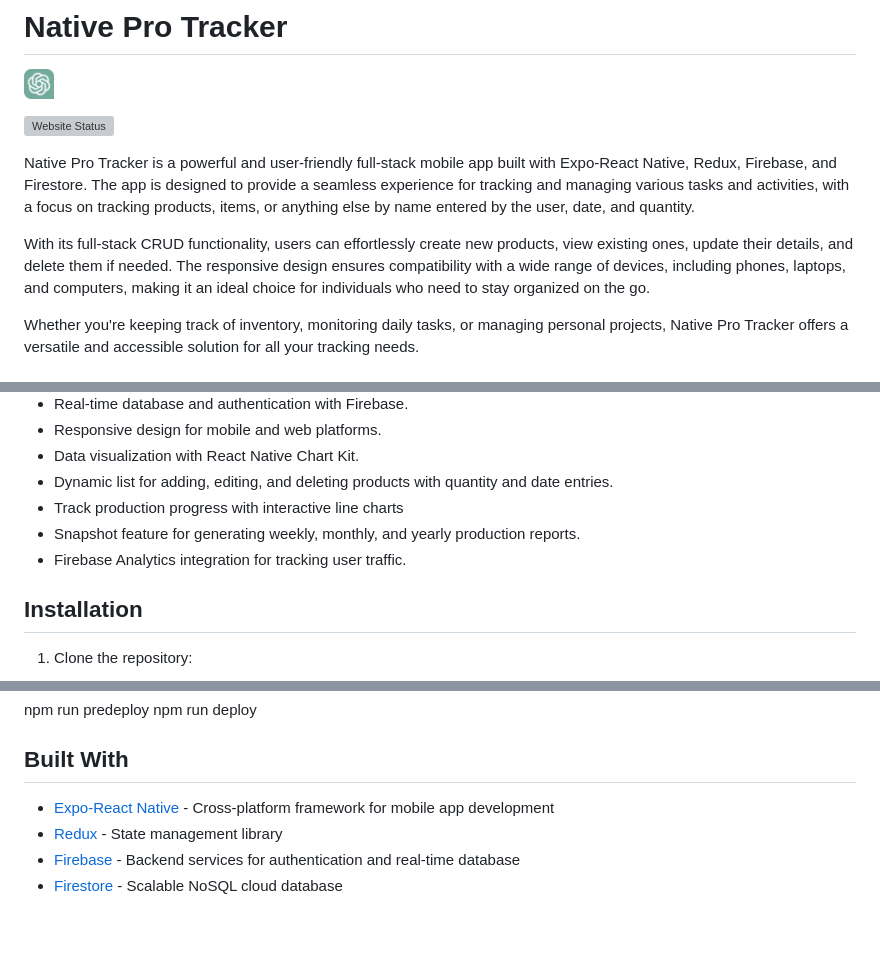
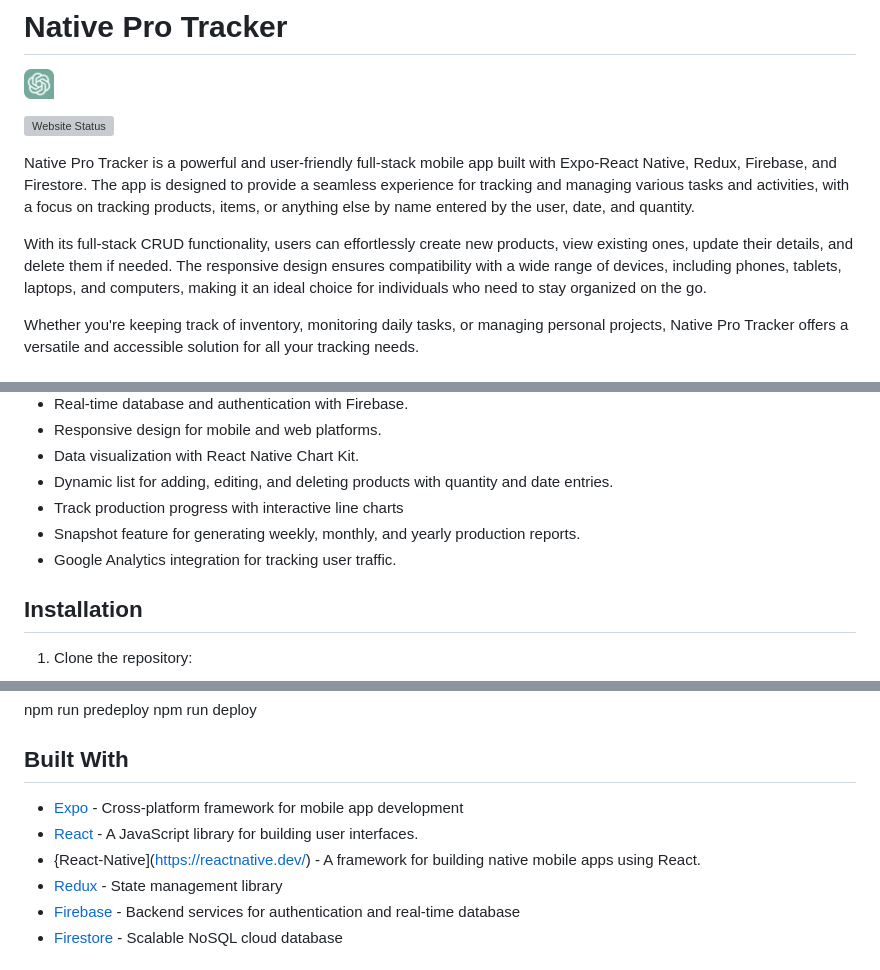
Before and after one commit to njwright92/nativeprotracker, a Markdown page: README.md, 3 parts joined by grey strips. Rendered like a GitHub page; blank space fills up the shorter version; grey boxes are pictures that could not be loaded.

```diff
--- a/README.md
+++ b/README.md
@@ -8,7 +8,7 @@
 
 Native Pro Tracker is a powerful and user-friendly full-stack mobile app built with Expo-React Native, Redux, Firebase, and Firestore. The app is designed to provide a seamless experience for tracking and managing various tasks and activities, with a focus on tracking products, items, or anything else by name entered by the user, date, and quantity.
 
-With its full-stack CRUD functionality, users can effortlessly create new products, view existing ones, update their details, and delete them if needed. The responsive design ensures compatibility with a wide range of devices, including phones, laptops, and computers, making it an ideal choice for individuals who need to stay organized on the go.
+With its full-stack CRUD functionality, users can effortlessly create new products, view existing ones, update their details, and delete them if needed. The responsive design ensures compatibility with a wide range of devices, including phones, tablets, laptops, and computers, making it an ideal choice for individuals who need to stay organized on the go.
 
 Whether you're keeping track of inventory, monitoring daily tasks, or managing personal projects, Native Pro Tracker offers a versatile and accessible solution for all your tracking needs.
 
@@ -24,7 +24,7 @@ Whether you're keeping track of inventory, monitoring daily tasks, or managing p
 - Dynamic list for adding, editing, and deleting products with quantity and date entries.
 - Track production progress with interactive line charts
 - Snapshot feature for generating weekly, monthly, and yearly production reports.
-- Firebase Analytics integration for tracking user traffic.
+- Google Analytics integration for tracking user traffic.
 
 
 ## Installation
@@ -52,7 +52,9 @@ npm run deploy
 
 ## Built With
 
-- [Expo-React Native](https://expo.dev/) - Cross-platform framework for mobile app development
+- [Expo](https://expo.dev/) - Cross-platform framework for mobile app development
+- [React](https://reactjs.org/) - A JavaScript library for building user interfaces.
+- {React-Native](https://reactnative.dev/) - A framework for building native mobile apps using React.
 - [Redux](https://redux.js.org/) - State management library
 - [Firebase](https://firebase.google.com/) - Backend services for authentication and real-time database
 - [Firestore](https://firebase.google.com/products/firestore) - Scalable NoSQL cloud database
```
